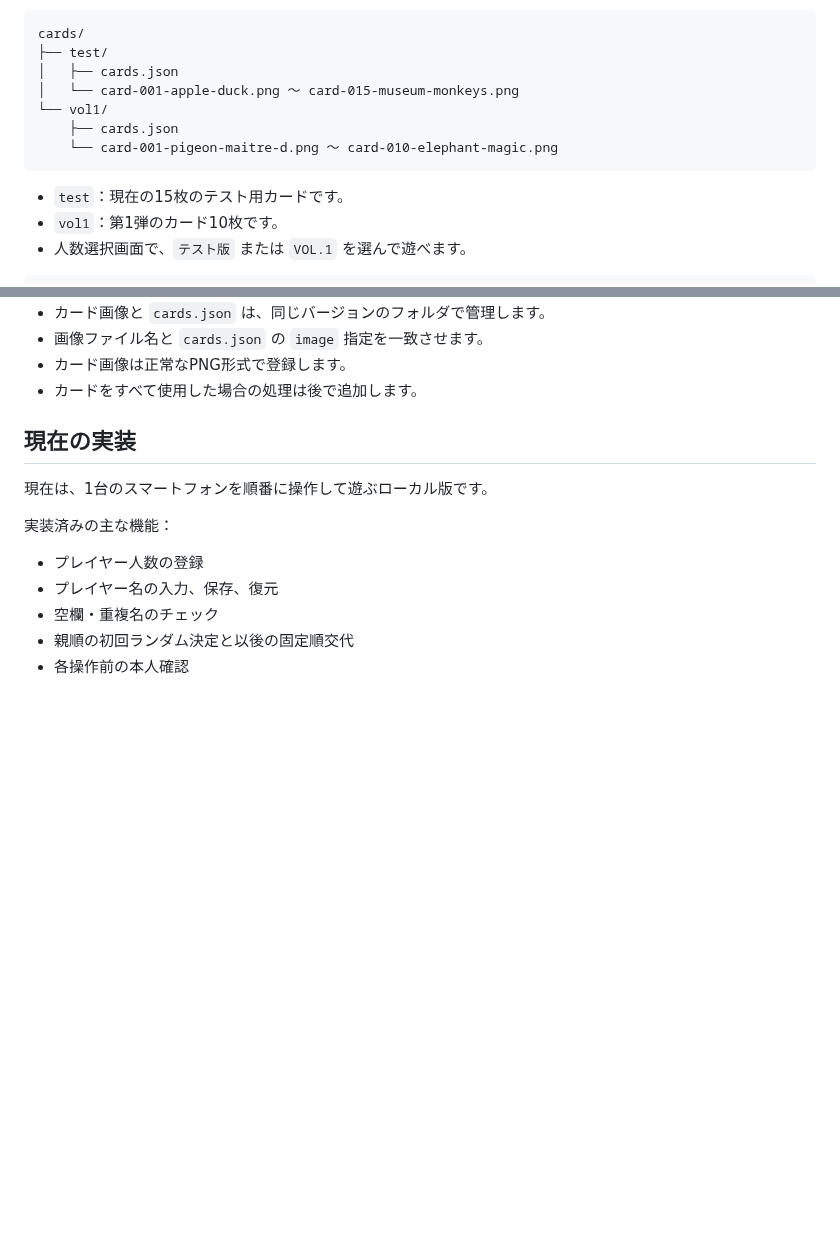
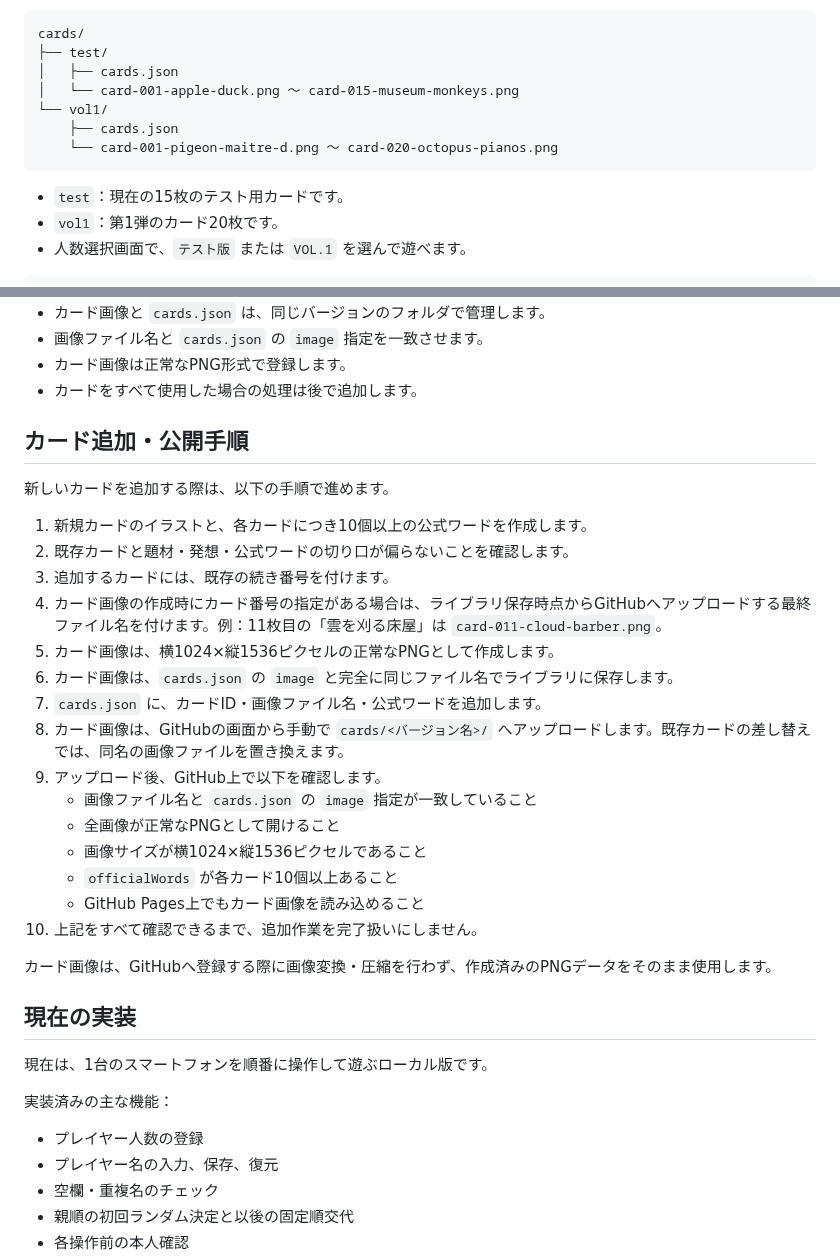
Before and after one commit to syorakusai/board-game, a Markdown page: README.md, 2 parts joined by grey strips. Drawn GitHub-style; blank space fills up the shorter version.

Commit message:
READMEにカード追加・公開手順を追記

````diff
--- a/README.md
+++ b/README.md
@@ -116,11 +116,11 @@ cards/
 │   └── card-001-apple-duck.png ～ card-015-museum-monkeys.png
 └── vol1/
     ├── cards.json
-    └── card-001-pigeon-maitre-d.png ～ card-010-elephant-magic.png
+    └── card-001-pigeon-maitre-d.png ～ card-020-octopus-pianos.png
 ```
 
 - `test`：現在の15枚のテスト用カードです。
-- `vol1`：第1弾のカード10枚です。
+- `vol1`：第1弾のカード20枚です。
 - 人数選択画面で、`テスト版` または `VOL.1` を選んで遊べます。
 
 ```json
@@ -149,6 +149,29 @@ cards/
 - 画像ファイル名と `cards.json` の `image` 指定を一致させます。
 - カード画像は正常なPNG形式で登録します。
 - カードをすべて使用した場合の処理は後で追加します。
+
+
+## カード追加・公開手順
+
+新しいカードを追加する際は、以下の手順で進めます。
+
+1. 新規カードのイラストと、各カードにつき10個以上の公式ワードを作成します。
+2. 既存カードと題材・発想・公式ワードの切り口が偏らないことを確認します。
+3. 追加するカードには、既存の続き番号を付けます。
+4. カード画像の作成時にカード番号の指定がある場合は、ライブラリ保存時点からGitHubへアップロードする最終ファイル名を付けます。例：11枚目の「雲を刈る床屋」は `card-011-cloud-barber.png`。
+5. カード画像は、横1024×縦1536ピクセルの正常なPNGとして作成します。
+6. カード画像は、`cards.json` の `image` と完全に同じファイル名でライブラリに保存します。
+7. `cards.json` に、カードID・画像ファイル名・公式ワードを追加します。
+8. カード画像は、GitHubの画面から手動で `cards/<バージョン名>/` へアップロードします。既存カードの差し替えでは、同名の画像ファイルを置き換えます。
+9. アップロード後、GitHub上で以下を確認します。
+   - 画像ファイル名と `cards.json` の `image` 指定が一致していること
+   - 全画像が正常なPNGとして開けること
+   - 画像サイズが横1024×縦1536ピクセルであること
+   - `officialWords` が各カード10個以上あること
+   - GitHub Pages上でもカード画像を読み込めること
+10. 上記をすべて確認できるまで、追加作業を完了扱いにしません。
+
+カード画像は、GitHubへ登録する際に画像変換・圧縮を行わず、作成済みのPNGデータをそのまま使用します。
 
 ## 現在の実装
 
````
